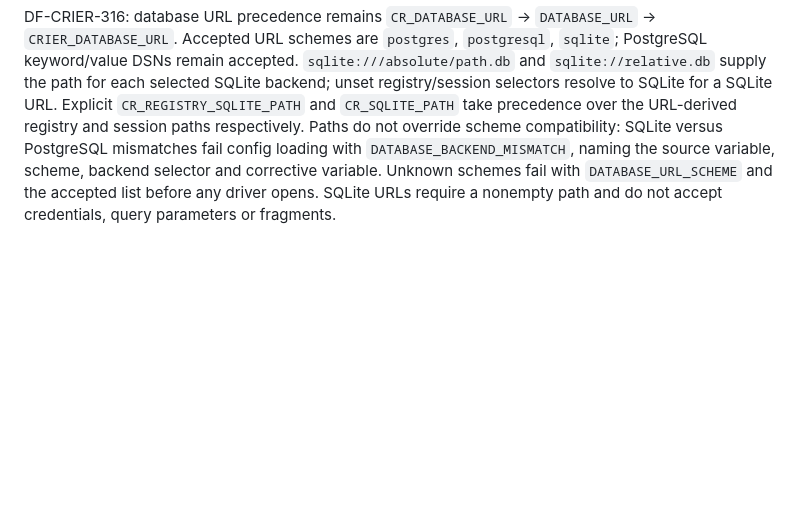
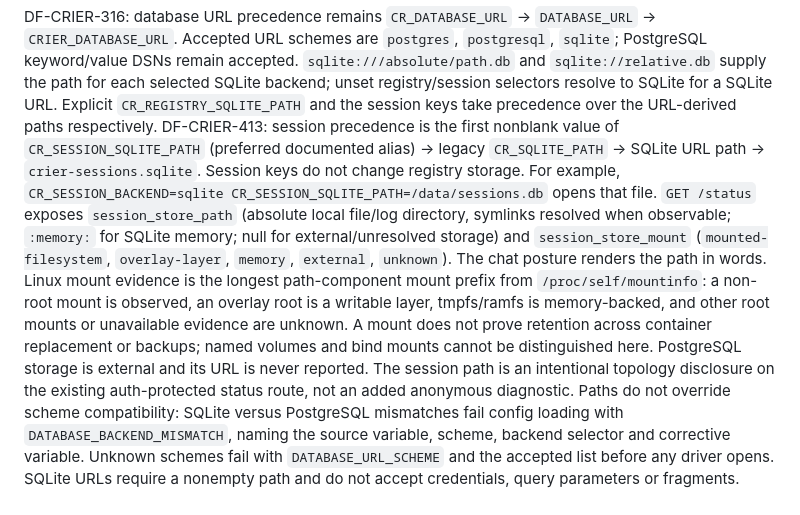
Before and after one commit to crier-dev/crier, a Markdown page: specs/CHAT-STORAGE.md, the part around the change. Drawn GitHub-style; blank space fills up the shorter version.

```diff
--- a/specs/CHAT-STORAGE.md
+++ b/specs/CHAT-STORAGE.md
@@ -39,7 +39,22 @@ DF-CRIER-316: database URL precedence remains `CR_DATABASE_URL` → `DATABASE_UR
 Accepted URL schemes are `postgres`, `postgresql`, `sqlite`; PostgreSQL keyword/value DSNs remain accepted.
 `sqlite:///absolute/path.db` and `sqlite://relative.db` supply the path for each selected SQLite backend;
 unset registry/session selectors resolve to SQLite for a SQLite URL. Explicit `CR_REGISTRY_SQLITE_PATH`
-and `CR_SQLITE_PATH` take precedence over the URL-derived registry and session paths respectively.
+and the session keys take precedence over the URL-derived paths respectively.
+DF-CRIER-413: session precedence is the first nonblank value of `CR_SESSION_SQLITE_PATH`
+(preferred documented alias) → legacy `CR_SQLITE_PATH` → SQLite URL path →
+`crier-sessions.sqlite`. Session keys do not change registry storage. For example,
+`CR_SESSION_BACKEND=sqlite CR_SESSION_SQLITE_PATH=/data/sessions.db` opens that file.
+`GET /status` exposes `session_store_path` (absolute local file/log directory, symlinks
+resolved when observable; `:memory:` for SQLite memory; null for external/unresolved
+storage) and `session_store_mount` (`mounted-filesystem`, `overlay-layer`, `memory`,
+`external`, `unknown`). The chat posture renders the path in words. Linux mount evidence
+is the longest path-component mount prefix from `/proc/self/mountinfo`: a non-root
+mount is observed, an overlay root is a writable layer, tmpfs/ramfs is memory-backed,
+and other root mounts or unavailable evidence are unknown. A mount does not prove
+retention across container replacement or backups; named volumes and bind mounts
+cannot be distinguished here. PostgreSQL storage is external and its URL is never
+reported. The session path is an intentional topology disclosure on the existing
+auth-protected status route, not an added anonymous diagnostic.
 Paths do not override scheme compatibility: SQLite versus PostgreSQL mismatches fail config loading with
 `DATABASE_BACKEND_MISMATCH`, naming the source variable, scheme, backend selector and corrective variable.
 Unknown schemes fail with `DATABASE_URL_SCHEME` and the accepted list before any driver opens.
```
Also changed, not shown: README.md (+15 -1 lines), docs/integration-guide.md (+1 -1 lines), docs/screenshots/df-crier-413/session-store-1280.png (added), docs/screenshots/df-crier-413/session-store-390.png (added), docs/screenshots/df-crier-413/session-store-detail.png (added), 12 other files.
